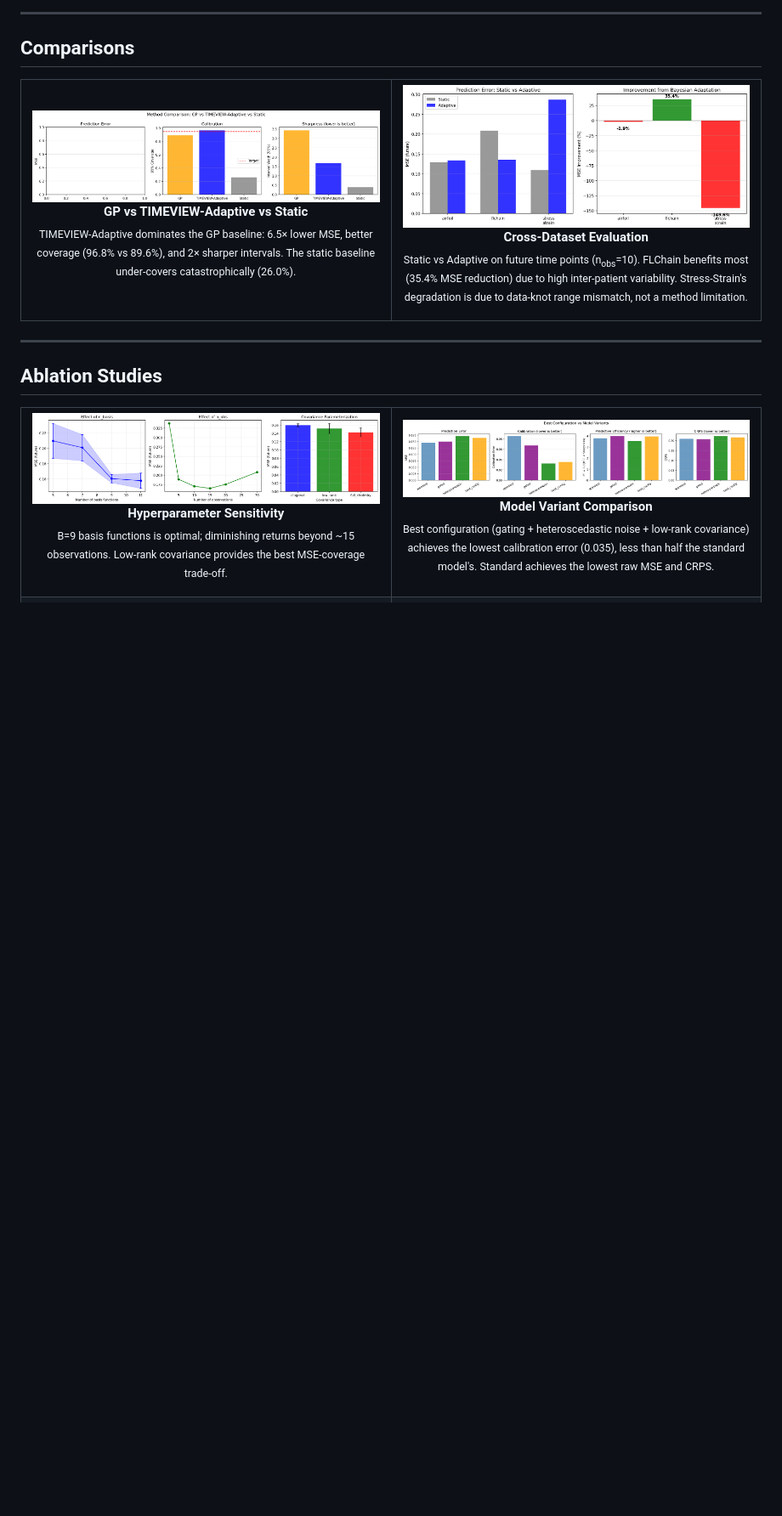
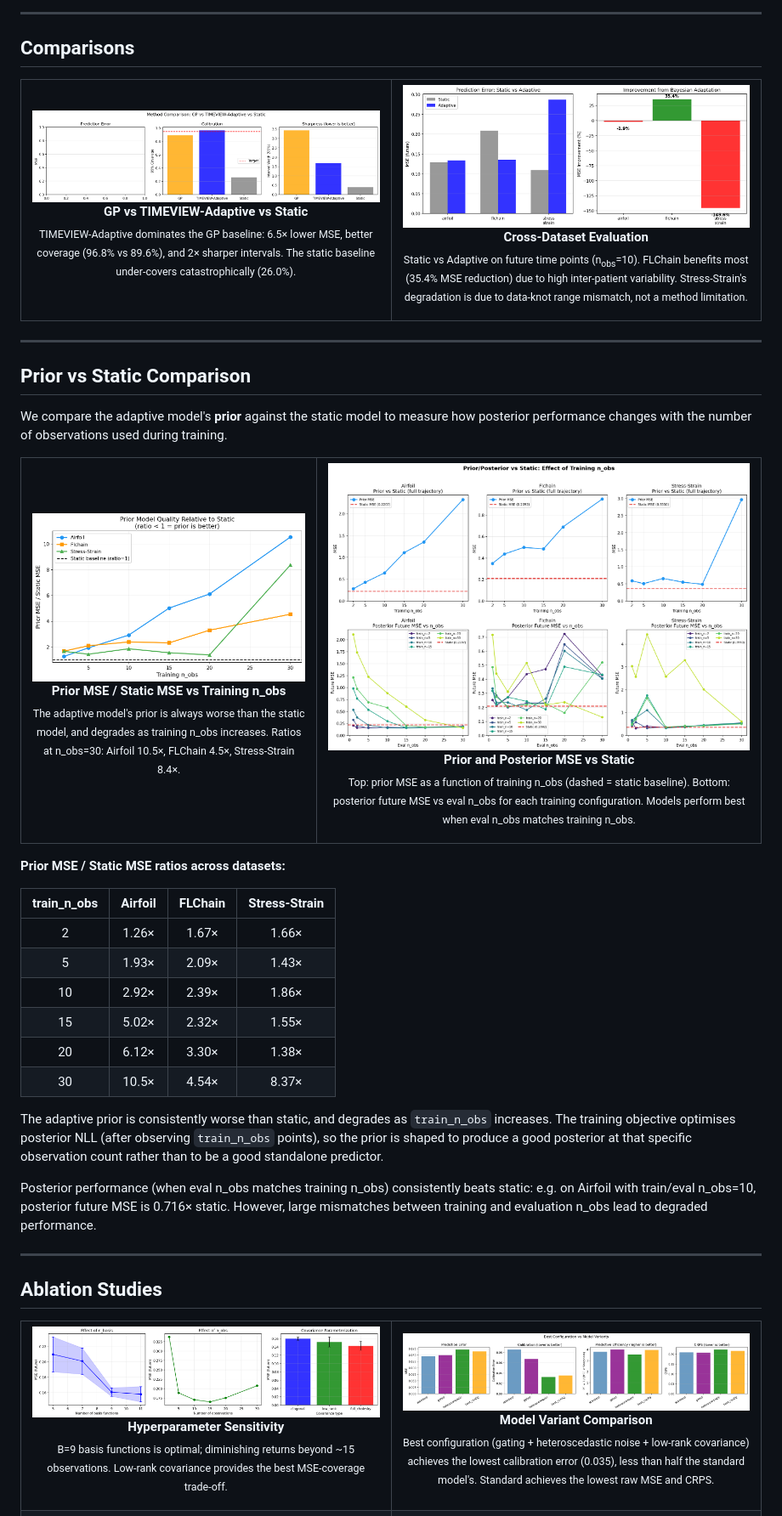
Before and after one commit to shs2017/adaptive_timeview, a Markdown page: README.md, the part around the change. Shown: that part at 85% size. Rendered like a GitHub page; pictures changed too: figures/prior_ratio_vs_static.png (added), figures/prior_vs_static_comparison.png (added); blank space fills up the shorter version.

Commit message:
added prior vs static comparisons

```diff
--- a/README.md
+++ b/README.md
@@ -73,6 +73,40 @@ The approach works in three stages:
 </td>
 </tr>
 </table>
+
+---
+
+## Prior vs Static Comparison
+
+We compare the adaptive model's **prior** against the static model to measure how posterior performance changes with the number of observations used during training.
+
+<table>
+<tr>
+<td width="40%">
+<img src="figures/prior_ratio_vs_static.png" alt="Prior Ratio vs Static"/>
+<p align="center"><b>Prior MSE / Static MSE vs Training n_obs</b><br/><sub>The adaptive model's prior is always worse than the static model, and degrades as training n_obs increases. Ratios at n_obs=30: Airfoil 10.5×, FLChain 4.5×, Stress-Strain 8.4×.</sub></p>
+</td>
+<td width="60%">
+<img src="figures/prior_vs_static_comparison.png" alt="Prior/Posterior vs Static"/>
+<p align="center"><b>Prior and Posterior MSE vs Static</b><br/><sub>Top: prior MSE as a function of training n_obs (dashed = static baseline). Bottom: posterior future MSE vs eval n_obs for each training configuration. Models perform best when eval n_obs matches training n_obs.</sub></p>
+</td>
+</tr>
+</table>
+
+**Prior MSE / Static MSE ratios across datasets:**
+
+| train\_n\_obs | Airfoil | FLChain | Stress-Strain |
+|:---:|:---:|:---:|:---:|
+| 2  | 1.26× | 1.67× | 1.66× |
+| 5  | 1.93× | 2.09× | 1.43× |
+| 10 | 2.92× | 2.39× | 1.86× |
+| 15 | 5.02× | 2.32× | 1.55× |
+| 20 | 6.12× | 3.30× | 1.38× |
+| 30 | 10.5× | 4.54× | 8.37× |
+
+The adaptive prior is consistently worse than static, and degrades as `train_n_obs` increases. The training objective optimises posterior NLL (after observing `train_n_obs` points), so the prior is shaped to produce a good posterior at that specific observation count rather than to be a good standalone predictor.
+
+Posterior performance (when eval n_obs matches training n_obs) consistently beats static: e.g. on Airfoil with train/eval n_obs=10, posterior future MSE is 0.716× static. However, large mismatches between training and evaluation n_obs lead to degraded performance.
 
 ---
 
```
Also changed, not shown: 1 other file.
